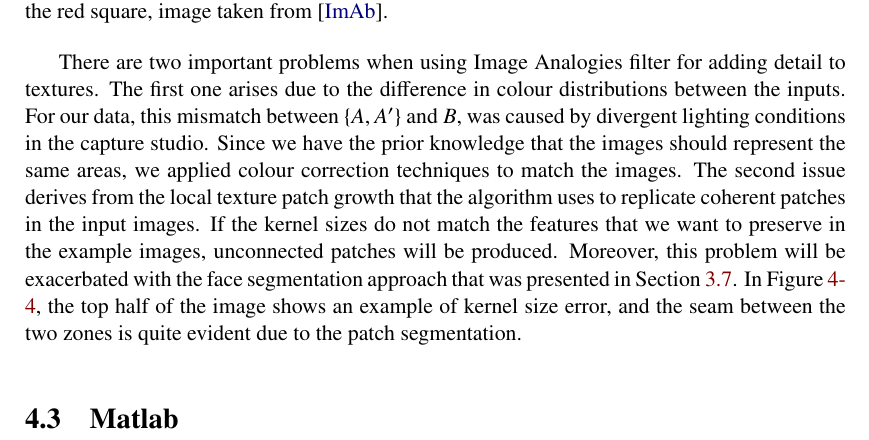
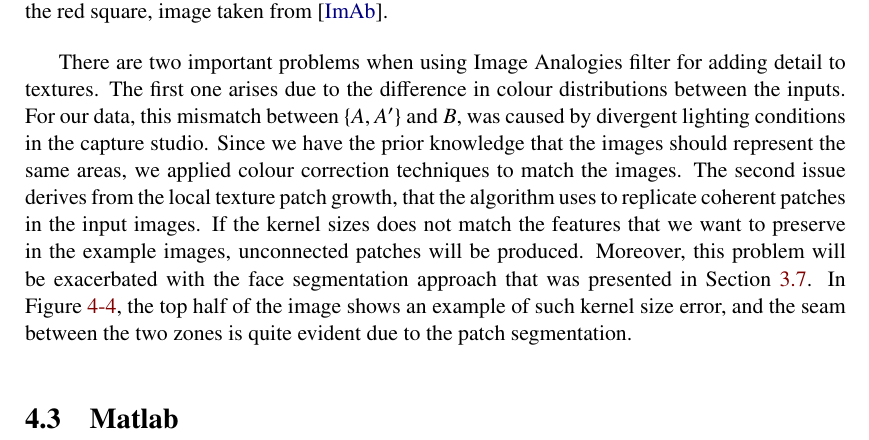
Before and after one commit to Era-Dorta/bath-vfx, a LaTeX thesis (Report/v1/report.tex, which reads Report/v1/implementation_details.tex): part of page 43 of 54, cut so that both start at the same text. Compiled offline with pdfLaTeX.

Commit message:
Report, rephrased image analogies paragraph in implementation details

```diff
--- a/Report/v1/implementation_details.tex
+++ b/Report/v1/implementation_details.tex
@@ -138,10 +138,10 @@ There are two important problems when using Image Analogies filter for adding de
 The first one arises due to the difference in colour distributions between the inputs.
 For our data, this mismatch between $\left\lbrace A, A' \right\rbrace$ and $B$, was caused by divergent lighting conditions in the capture studio.
 Since we have the prior knowledge that the images should represent the same areas, we applied colour correction techniques to match the images.
-The second issue derives from the local texture patch growth that the algorithm uses to replicate coherent patches in the input images.
-If the kernel sizes do not match the features that we want to preserve in the example images, unconnected patches will be produced.
+The second issue derives from the local texture patch growth, that the algorithm uses to replicate coherent patches in the input images.
+If the kernel sizes does not match the features that we want to preserve in the example images, unconnected patches will be produced.
 Moreover, this problem will be exacerbated with the face segmentation approach that was presented in Section~\ref{sec:metho_skin_rendering}.
-In Figure~\ref{fig:skin_patch_error}, the top half of the image shows an example of kernel size error, and the seam between the two zones is quite evident due to the patch segmentation.
+In Figure~\ref{fig:skin_patch_error}, the top half of the image shows an example of such kernel size error, and the seam between the two zones is quite evident due to the patch segmentation.
 
 \begin{figure}[htbp!]
 \centering
```
